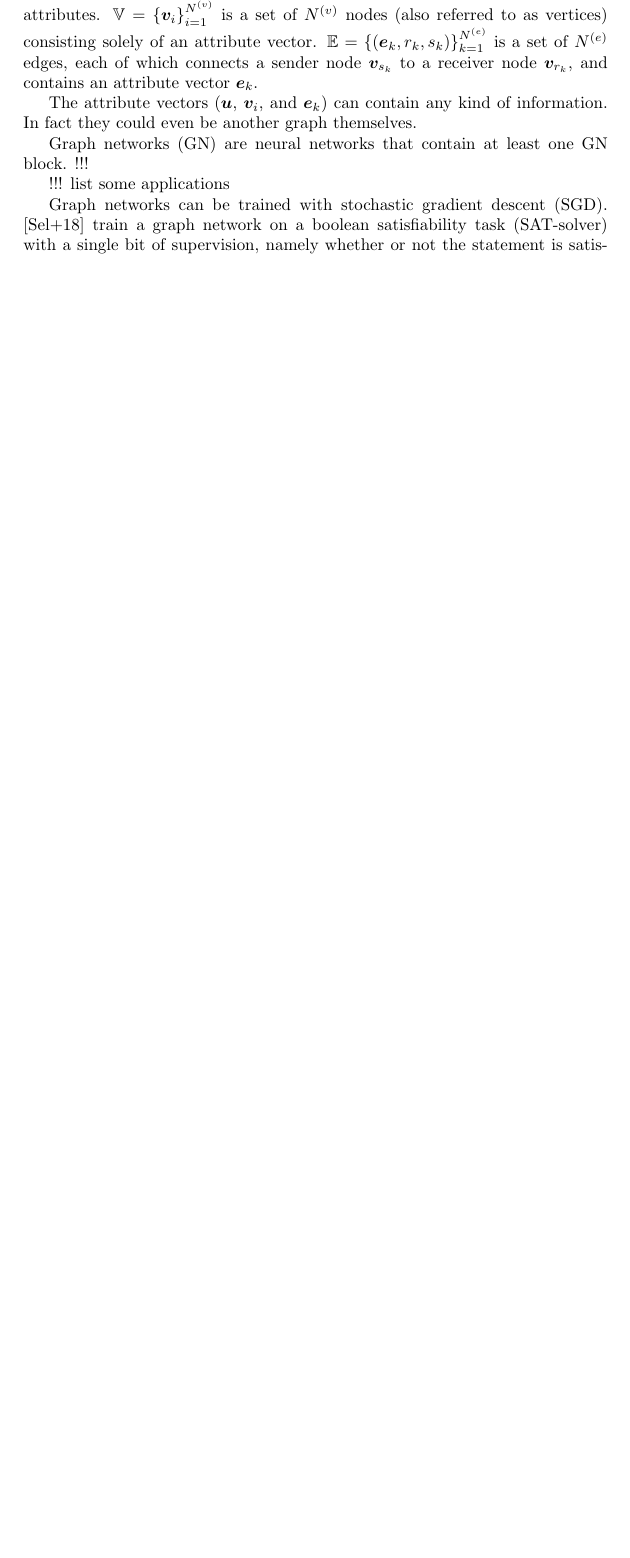
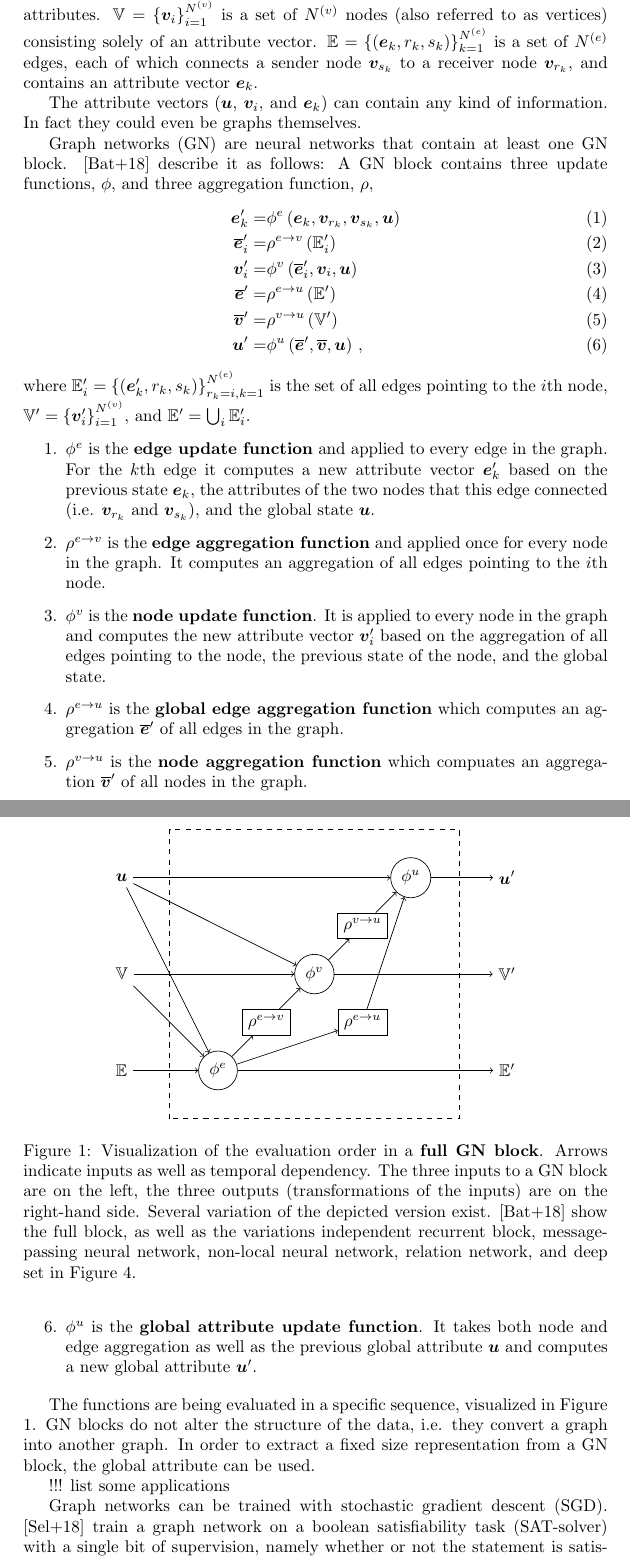
Before and after one commit to Simsso/Vision-Based-Page-Rank-Estimation, a LaTeX document (docs/article/article.tex, which reads docs/article/content/background.tex): part of page 2 of 4 before the commit and two parts of pages 2 and 3 of 5 after it, the two joined at a grey line, cut so that both start at the same text, the shorter picture padded with empty space. Compiled offline with pdfLaTeX.

Commit message:
Add graph network block details

```diff
--- a/docs/article/content/background.tex
+++ b/docs/article/content/background.tex
@@ -25,9 +25,76 @@ Let a graph $G$ be a 3-tuple $G=\left(\bm{u},\mathbb{V},\mathbb{E}\right)$, wher
 $\mathbb{V}=\left\{\bm{v}_i\right\}_{i=1}^{N^{(v)}}$ is a set of $N^{(v)}$ nodes (also referred to as vertices) consisting solely of an attribute vector.
 $\mathbb{E}=\left\{\left(\bm{e}_k,r_k,s_k\right)\right\}_{k=1}^{N^{(e)}}$ is a set of $N^{(e)}$ edges, each of which connects a sender node $\bm{v}_{s_k}$ to a receiver node $\bm{v}_{r_k}$, and contains an attribute vector $\bm{e}_k$.
 
-The attribute vectors ($\bm{u}$, $\bm{v}_i$, and $\bm{e}_k$) can contain any kind of information. In fact they could even be another graph themselves.
+The attribute vectors ($\bm{u}$, $\bm{v}_i$, and $\bm{e}_k$) can contain any kind of information. In fact they could even be graphs themselves.
 
-Graph networks (GN) are neural networks that contain at least one GN block. !!!
+Graph networks (GN) are neural networks that contain at least one GN block. \cite{deepmind:graphnets} describe it as follows: A GN block contains three update functions, $\phi$, and three aggregation function, $\rho$,
+\begin{align}
+    \bm{e}'_k=&\phi^e\left(\bm{e}_k,\bm{v}_{r_k},\bm{v}_{s_k},\bm{u}\right)\\
+    \bm{\overline{e}}'_i=&\rho^{e\rightarrow v}\left(\mathbb{E}'_i\right)\\
+    \bm{v}'_i=&\phi^v\left(\bm{\overline{e}}'_i,\bm{v}_i,\bm{u}\right)\\
+    \bm{\overline{e}}'=&\rho^{e\rightarrow u}\left(\mathbb{E}'\right)\\
+    \bm{\overline{v}}'=&\rho^{v\rightarrow u}\left(\mathbb{V}'\right)\\
+    \bm{u}'=&\phi^u\left(\bm{\overline{e}}',\bm{\overline{v}},\bm{u}\right)\,,
+\end{align}
+where $\mathbb{E}'_i=\left\{\left(\bm{e}'_k,r_k,s_k\right)\right\}_{r_k=i,k=1}^{N^{(e)}}$ is the set of all edges pointing to the $i$th node, $\mathbb{V}'=\left\{\bm{v}'_i\right\}_{i=1}^{N^{(v)}}$, and $\mathbb{E}'=\bigcup_i\mathbb{E}'_i$.
+
+\begin{enumerate}
+    \item $\phi^e$ is the \textbf{edge update function} and applied to every edge in the graph. For the $k$th edge it computes a new attribute vector $\bm{e}'_k$ based on the previous state $\bm{e}_k$, the attributes of the two nodes that this edge connected (i.e. $\bm{v}_{r_k}$ and $\bm{v}_{s_k}$), and the global state $\bm{u}$.
+    \item $\rho^{e\rightarrow v}$ is the \textbf{edge aggregation function} and applied once for every node in the graph. It computes an aggregation of all edges pointing to the $i$th node.
+    \item $\phi^v$ is the \textbf{node update function}. It is applied to every node in the graph and computes the new attribute vector $\bm{v}'_i$ based on the aggregation of all edges pointing to the node, the previous state of the node, and the global state.
+    \item $\rho^{e\rightarrow u}$ is the \textbf{global edge aggregation function} which computes an aggregation $\bm{\overline{e}}'$ of all edges in the graph.
+    \item $\rho^{v\rightarrow u}$ is the \textbf{node aggregation function} which compuates an aggregation $\bm{\overline{v}}'$ of all nodes in the graph.
+    \item $\phi^u$ is the \textbf{global attribute update function}. It takes both node and edge aggregation as well as the previous global attribute $\bm{u}$ and computes a new global attribute $\bm{u}'$.
+\end{enumerate}
+
+The functions are being evaluated in a specific sequence, visualized in Figure \ref{fig:fullgraphblock}. GN blocks do not alter the structure of the data, i.e. they convert a graph into another graph. In order to extract a fixed size representation from a GN block, the global attribute can be used.
+
+\begin{figure}
+    \centering
+
+    \begin{tikzpicture}[]
+
+        \draw[dashed] (0,-5) rectangle (6,1);
+
+        % inputs and outputs
+        \node (in_u) at (-1,0) [draw=none,fill=none]{$\bm{u}$};
+        \node (out_u) at (7,0) [draw=none,fill=none] {$\bm{u}'$};
+        \node (in_V) at (-1,-2) [draw=none,fill=none]{$\mathbb{V}$};
+        \node (out_V) at (7,-2) [draw=none,fill=none]{$\mathbb{V}'$};
+        \node (in_E) at (-1,-4) [draw=none,fill=none]{$\mathbb{E}$};
+        \node (out_E) at (7,-4) [draw=none,fill=none]{$\mathbb{E}'$};
+
+        % processing
+        \node (phi_u) at (5,0) [draw, circle]{$\phi^u$};
+        \node (phi_v) at (3,-2) [draw, circle]{$\phi^v$};
+        \node (phi_e) at (1,-4) [draw, circle]{$\phi^e$};
+
+        \node (rho_ev) at (2,-3) [draw, process]{$\rho^{e\rightarrow v}$};
+        \node (rho_eu) at (4,-3) [draw, process]{$\rho^{e\rightarrow u}$};
+        \node (rho_vu) at (4,-1) [draw, process]{$\rho^{v\rightarrow u}$};
+
+        % edges
+        \draw[->] (in_u) -- (phi_u);
+        \draw[->] (in_u) -- (phi_v);
+        \draw[->] (in_u) -- (phi_e);
+        \draw[->] (phi_u) -- (out_u);
+        \draw[->] (in_V) -- (phi_v);
+        \draw[->] (in_V) -- (phi_e);
+        \draw[->] (phi_v) -- (out_V);
+        \draw[->] (in_E) -- (phi_e);
+        \draw[->] (phi_e) -- (out_E);
+        \draw[->] (phi_e) -- (rho_ev);
+        \draw[->] (rho_ev) -- (phi_v);
+        \draw[->] (phi_e) -- (rho_eu);
+        \draw[->] (phi_v) -- (rho_vu);
+        \draw[->] (rho_vu) -- (phi_u);
+        \draw[->] (rho_eu) -- (phi_u) ;
+
+    \end{tikzpicture}
+    \caption[Full GN block]{Visualization of the evaluation order in a \textbf{full GN block}. Arrows indicate inputs as well as temporal dependency. The three inputs to a GN block are on the left, the three outputs (transformations of the inputs) are on the right-hand side. Several variation of the depicted version exist. \cite{deepmind:graphnets} show the full block, as well as the variations independent recurrent block, message-passing neural network, non-local neural network, relation network, and deep set in Figure 4.}
+    \label{fig:fullgraphblock}
+\end{figure}
+
 
 !!! list some applications
 
```
Also changed, not shown: docs/article/article.tex (+11 -1 lines).
